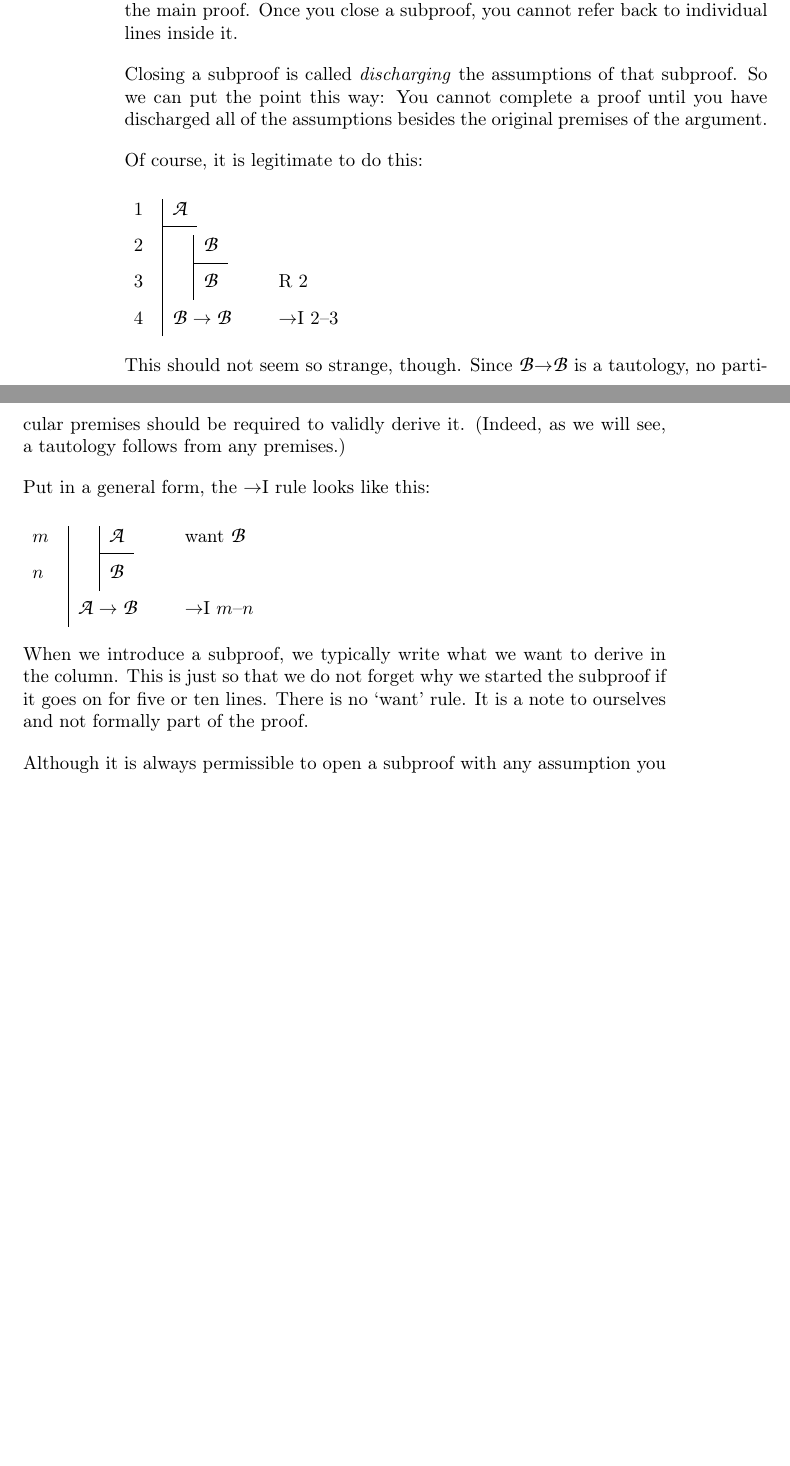
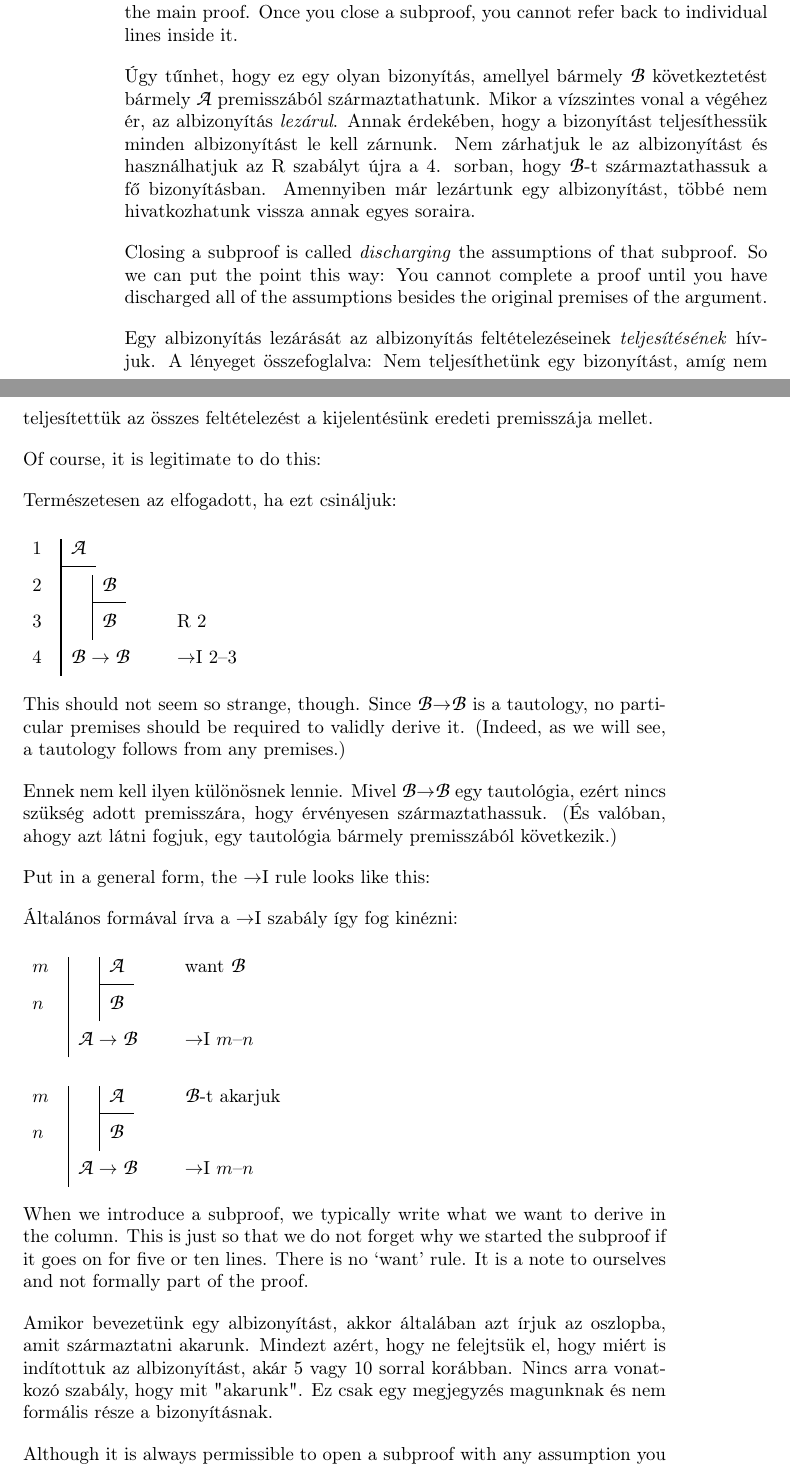
Before and after one commit to bodri5/forallxPecs, a LaTeX thesis (forallx.tex, which reads forallx-ch6-proofs.tex): two parts of pages 178 and 179 of 234, joined at a grey line, cut so that both start at the same text, the shorter picture padded with empty space. Compiled offline with pdfLaTeX.

Commit message:
KF fordítása

```diff
--- a/forallx-ch6-proofs.tex
+++ b/forallx-ch6-proofs.tex
@@ -274,9 +274,15 @@ It may seem as if the ability to assume anything at all in a subproof would lead
 
 It may seem as if this is a proof that you can derive any conclusions \script{B} from any premise \script{A}. When the vertical line for the subproof ends, the subproof is \emph{closed}. In order to complete a proof, you must close all of the subproofs. And you cannot close the subproof and use the R rule again on line 4 to derive \script{B} in the main proof. Once you close a subproof, you cannot refer back to individual lines inside it.
 
+Úgy tűnhet, hogy ez egy olyan bizonyítás, amellyel bármely \script{B} következtetést bármely \script{A} premisszából származtathatunk. Mikor a vízszintes vonal a végéhez ér, az albizonyítás \emph{lezárul}. Annak érdekében, hogy a bizonyítást teljesíthessük minden albizonyítást le kell zárnunk. Nem zárhatjuk le az albizonyítást és használhatjuk az R szabályt újra a 4. sorban, hogy \script{B}-t származtathassuk a fő bizonyításban. Amennyiben már lezártunk egy albizonyítást, többé nem hivatkozhatunk vissza annak egyes soraira.
+
 Closing a subproof is called \emph{discharging} the assumptions of that subproof. So we can put the point this way: You cannot complete a proof until you have discharged all of the assumptions besides the original premises of the argument.
 
+Egy albizonyítás lezárását az albizonyítás feltételezéseinek \emph{teljesítésének} hívjuk. A lényeget összefoglalva: Nem teljesíthetünk egy bizonyítást, amíg nem teljesítettük az összes feltételezést a kijelentésünk eredeti premisszája mellet.
+
 Of course, it is legitimate to do this:
+
+Természetesen az  elfogadott, ha ezt csináljuk:
 
 \begin{proof}
 	\hypo{a}{\script{A}}
@@ -289,7 +295,11 @@ Of course, it is legitimate to do this:
 
 This should not seem so strange, though. Since \script{B}\eif\script{B} is a tautology, no particular premises should be required to validly derive it. (Indeed, as we will see, a tautology follows from any premises.)
 
+Ennek nem kell ilyen különösnek lennie. Mivel \script{B}\eif\script{B} egy tautológia, ezért nincs szükség adott premisszára, hogy érvényesen származtathassuk. (És valóban, ahogy azt látni fogjuk, egy tautológia bármely premisszából következik.)
+
 Put in a general form, the {\eif}I rule looks like this:
+
+Általános formával írva a {\eif}I szabály így fog kinézni:
 
 \begin{proof}
 	\open
@@ -299,6 +309,16 @@ Put in a general form, the {\eif}I rule looks like this:
 	\have[\ ]{ab}{\script{A}\eif\script{B}}\ci{a-b}
 \end{proof}
 
+\begin{proof}
+	\open
+		\hypo[m]{a}{\script{A}} \by{\script{B}-t akarjuk}{}
+		\have[n]{b}{\script{B}}
+	\close
+	\have[\ ]{ab}{\script{A}\eif\script{B}}\ci{a-b}
+\end{proof}
+
 When we introduce a subproof, we typically write what we want to derive in the column. This is just so that we do not forget why we started the subproof if it goes on for five or ten lines. There is no `want' rule. It is a note to ourselves and not formally part of the proof.
 
+Amikor bevezetünk egy albizonyítást, akkor általában azt írjuk az oszlopba, amit származtatni akarunk. Mindezt azért, hogy ne felejtsük el, hogy miért is indítottuk az albizonyítást, akár 5 vagy 10 sorral korábban. Nincs arra vonatkozó szabály, hogy mit "akarunk". Ez csak egy megjegyzés magunknak és nem formális része a bizonyításnak.
+
 Although it is always permissible to open a subproof with any assumption you please, there is some strategy involved in picking a useful assumption. Starting a subproof with an arbitrary, wacky assumption would just waste lines of the proof. In order to derive a conditional by the {\eif}I, for instance, you must assume the antecedent of the conditional in a subproof.
```
Also changed, not shown: forallx-frontmatter.tex (+1 -1 lines), forallx-ch6-proofs.tex (2 more changed lines).
